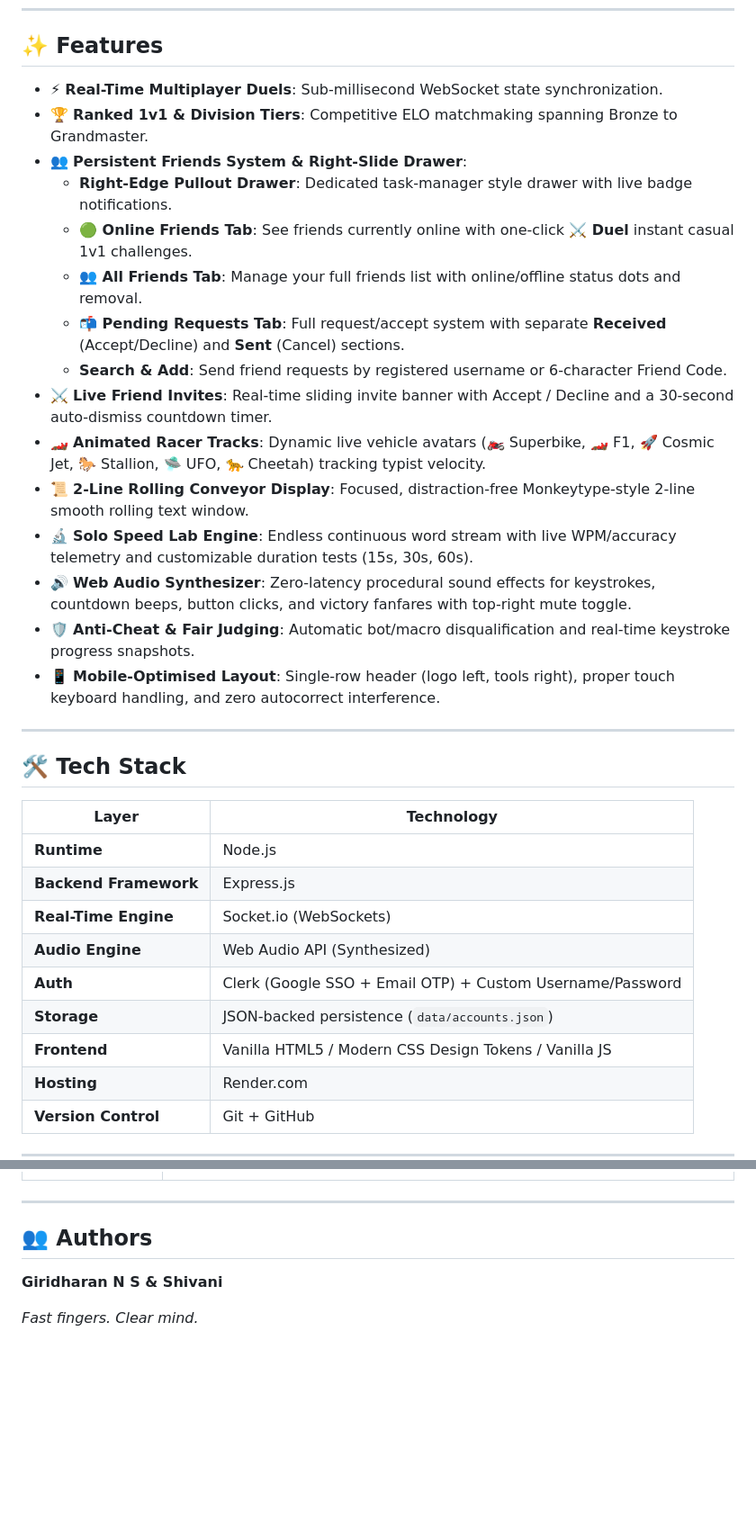
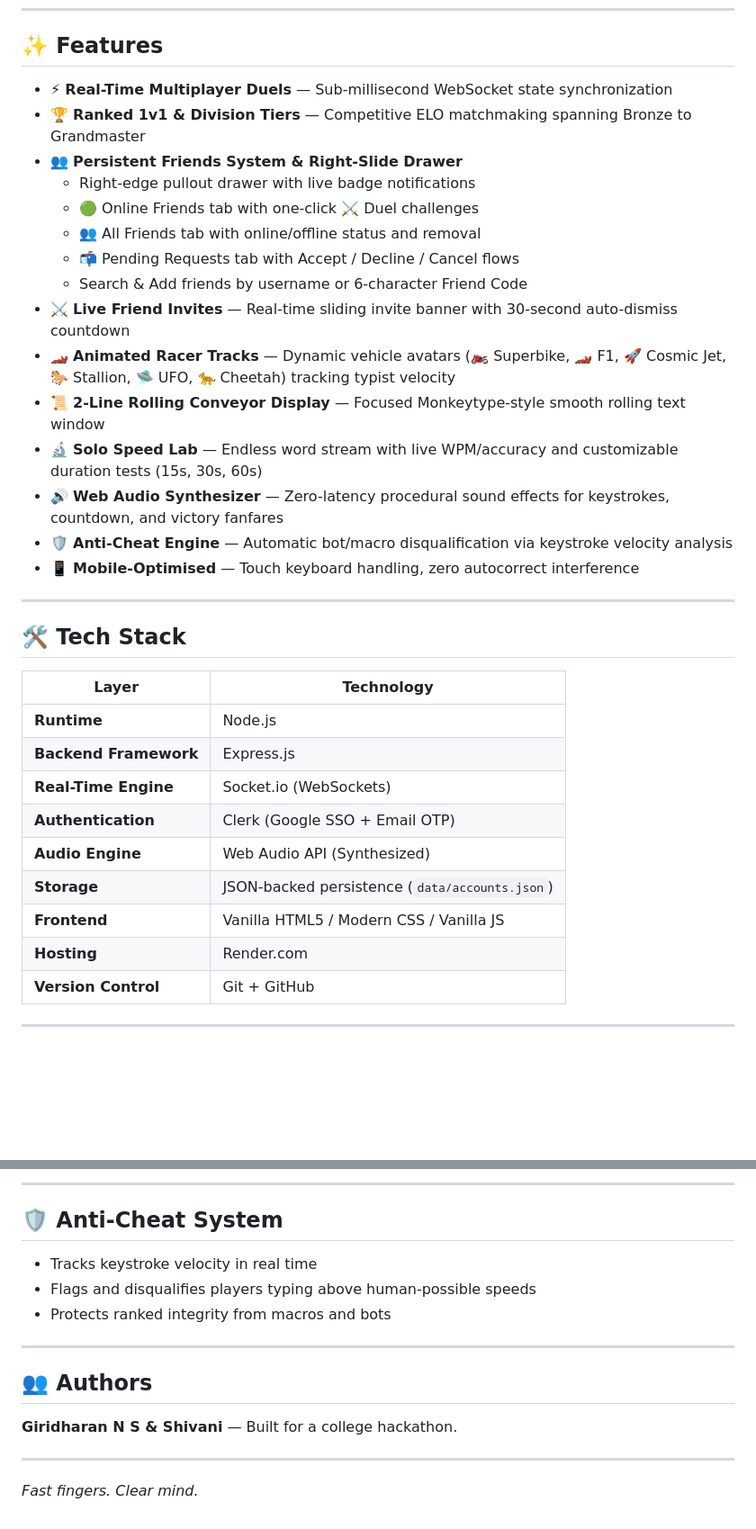
Before and after one commit to bruhslow/typing-battle, a Markdown page: README.md, 2 parts joined by grey strips. Shown at 90% size. Rendered like a GitHub page; blank space fills up the shorter version.

```diff
--- a/README.md
+++ b/README.md
@@ -14,35 +14,35 @@
 
 ## ✨ Features
 
-- ⚡ **Real-Time Multiplayer Duels**: Sub-millisecond WebSocket state synchronization.
-- 🏆 **Ranked 1v1 & Division Tiers**: Competitive ELO matchmaking spanning Bronze to Grandmaster.
-- 👥 **Persistent Friends System & Right-Slide Drawer**:
-  - **Right-Edge Pullout Drawer**: Dedicated task-manager style drawer with live badge notifications.
-  - **🟢 Online Friends Tab**: See friends currently online with one-click **⚔️ Duel** instant casual 1v1 challenges.
-  - **👥 All Friends Tab**: Manage your full friends list with online/offline status dots and removal.
-  - **📬 Pending Requests Tab**: Full request/accept system with separate **Received** (Accept/Decline) and **Sent** (Cancel) sections.
-  - **Search & Add**: Send friend requests by registered username or 6-character Friend Code.
-- ⚔️ **Live Friend Invites**: Real-time sliding invite banner with Accept / Decline and a 30-second auto-dismiss countdown timer.
-- 🏎️ **Animated Racer Tracks**: Dynamic live vehicle avatars (🏍️ Superbike, 🏎️ F1, 🚀 Cosmic Jet, 🐎 Stallion, 🛸 UFO, 🐆 Cheetah) tracking typist velocity.
-- 📜 **2-Line Rolling Conveyor Display**: Focused, distraction-free Monkeytype-style 2-line smooth rolling text window.
-- 🔬 **Solo Speed Lab Engine**: Endless continuous word stream with live WPM/accuracy telemetry and customizable duration tests (15s, 30s, 60s).
-- 🔊 **Web Audio Synthesizer**: Zero-latency procedural sound effects for keystrokes, countdown beeps, button clicks, and victory fanfares with top-right mute toggle.
-- 🛡️ **Anti-Cheat & Fair Judging**: Automatic bot/macro disqualification and real-time keystroke progress snapshots.
-- 📱 **Mobile-Optimised Layout**: Single-row header (logo left, tools right), proper touch keyboard handling, and zero autocorrect interference.
+- ⚡ **Real-Time Multiplayer Duels** — Sub-millisecond WebSocket state synchronization
+- 🏆 **Ranked 1v1 & Division Tiers** — Competitive ELO matchmaking spanning Bronze to Grandmaster
+- 👥 **Persistent Friends System & Right-Slide Drawer**
+  - Right-edge pullout drawer with live badge notifications
+  - 🟢 Online Friends tab with one-click ⚔️ Duel challenges
+  - 👥 All Friends tab with online/offline status and removal
+  - 📬 Pending Requests tab with Accept / Decline / Cancel flows
+  - Search & Add friends by username or 6-character Friend Code
+- ⚔️ **Live Friend Invites** — Real-time sliding invite banner with 30-second auto-dismiss countdown
+- 🏎️ **Animated Racer Tracks** — Dynamic vehicle avatars (🏍️ Superbike, 🏎️ F1, 🚀 Cosmic Jet, 🐎 Stallion, 🛸 UFO, 🐆 Cheetah) tracking typist velocity
+- 📜 **2-Line Rolling Conveyor Display** — Focused Monkeytype-style smooth rolling text window
+- 🔬 **Solo Speed Lab** — Endless word stream with live WPM/accuracy and customizable duration tests (15s, 30s, 60s)
+- 🔊 **Web Audio Synthesizer** — Zero-latency procedural sound effects for keystrokes, countdown, and victory fanfares
+- 🛡️ **Anti-Cheat Engine** — Automatic bot/macro disqualification via keystroke velocity analysis
+- 📱 **Mobile-Optimised** — Touch keyboard handling, zero autocorrect interference
 
 ---
 
 ## 🛠️ Tech Stack
 
 | Layer | Technology |
-|-------|-----------|
+|-------|------------|
 | **Runtime** | Node.js |
 | **Backend Framework** | Express.js |
 | **Real-Time Engine** | Socket.io (WebSockets) |
+| **Authentication** | Clerk (Google SSO + Email OTP) |
 | **Audio Engine** | Web Audio API (Synthesized) |
-| **Auth** | Clerk (Google SSO + Email OTP) + Custom Username/Password |
 | **Storage** | JSON-backed persistence (`data/accounts.json`) |
-| **Frontend** | Vanilla HTML5 / Modern CSS Design Tokens / Vanilla JS |
+| **Frontend** | Vanilla HTML5 / Modern CSS / Vanilla JS |
 | **Hosting** | Render.com |
 | **Version Control** | Git + GitHub |
 
@@ -105,8 +140,17 @@ typendo/
+---
+
+## 🛡️ Anti-Cheat System
+
+- Tracks keystroke velocity in real time
+- Flags and disqualifies players typing above human-possible speeds
+- Protects ranked integrity from macros and bots
 
 ---
 
 ## 👥 Authors
 
-**Giridharan N S & Shivani**
+**Giridharan N S & Shivani** — Built for a college hackathon.
+
+---
 
 *Fast fingers. Clear mind.*
```
Also changed, not shown: other parts of README.md (+56 -21 lines).
